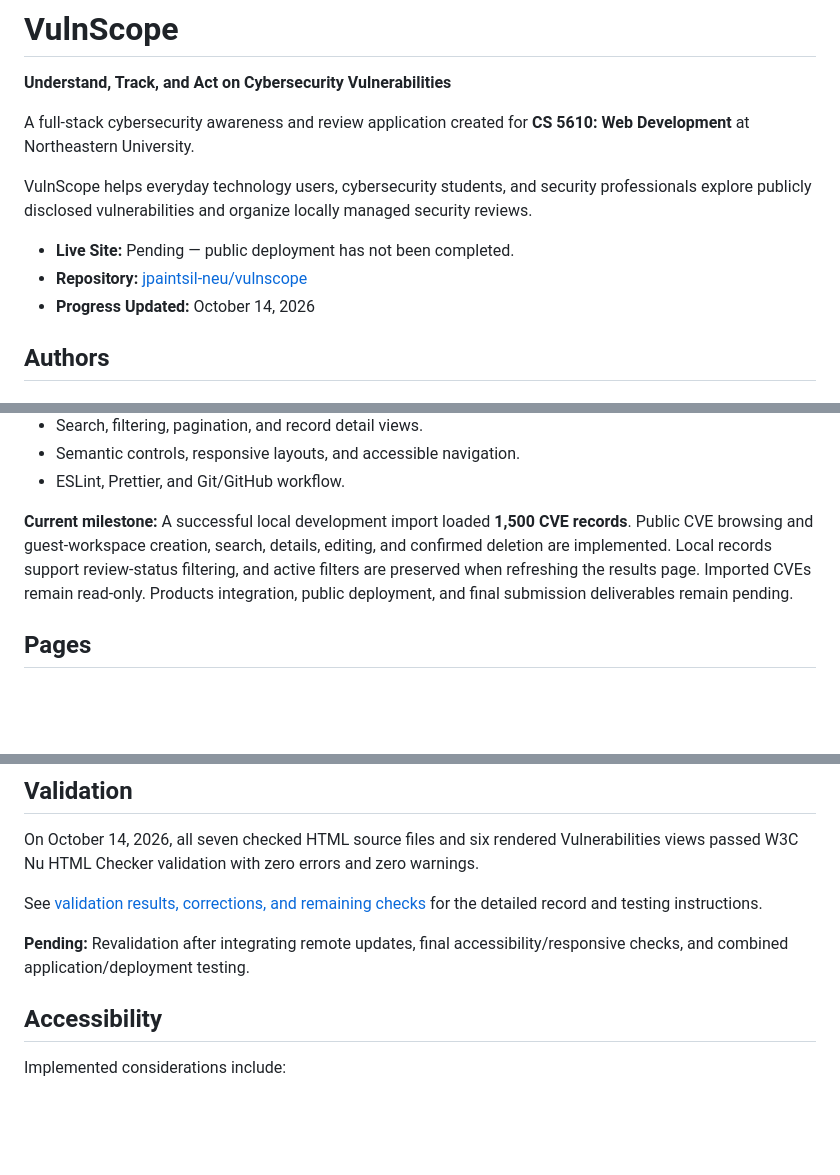
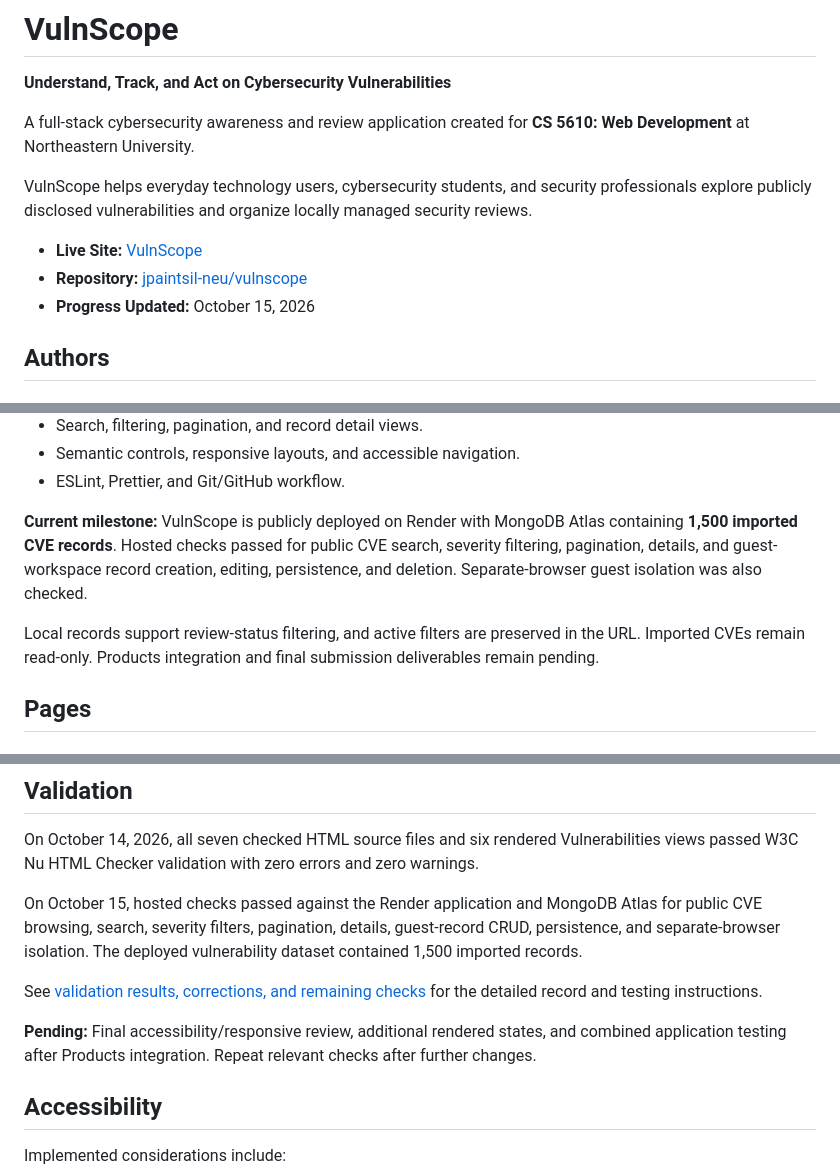
Before and after one commit to jpaintsil-neu/vulnscope, a Markdown page: README.md, 3 parts joined by grey strips. GitHub-like rendering; blank space fills up the shorter version.

Commit message:
docs: record Render deployment and hosted validation

```diff
--- a/README.md
+++ b/README.md
@@ -9,9 +9,9 @@ VulnScope helps everyday technology users, cybersecurity students, and
 security professionals explore publicly disclosed vulnerabilities and
 organize locally managed security reviews.
 
-- **Live Site:** Pending — public deployment has not been completed.
+- **Live Site:** [VulnScope](https://vulnscope-d4xk.onrender.com/)
 - **Repository:** [jpaintsil-neu/vulnscope](https://github.com/jpaintsil-neu/vulnscope)
-- **Progress Updated:** October 14, 2026
+- **Progress Updated:** October 15, 2026
 
 ## Authors
 
@@ -56,11 +56,14 @@ The project also demonstrates:
 - Semantic controls, responsive layouts, and accessible navigation.
 - ESLint, Prettier, and Git/GitHub workflow.
 
-**Current milestone:** A successful local development import loaded
-**1,500 CVE records**. Public CVE browsing and guest-workspace creation,
-search, details, editing, and confirmed deletion are implemented.
-Local records support review-status filtering, and active filters are preserved when refreshing the results page.
-Imported CVEs remain read-only. Products integration, public deployment,
+**Current milestone:** VulnScope is publicly deployed on Render with
+MongoDB Atlas containing **1,500 imported CVE records**. Hosted checks
+passed for public CVE search, severity filtering, pagination, details,
+and guest-workspace record creation, editing, persistence, and deletion.
+Separate-browser guest isolation was also checked.
+
+Local records support review-status filtering, and active filters are
+preserved in the URL. Imported CVEs remain read-only. Products integration
 and final submission deliverables remain pending.
 
 ## Pages
@@ -247,11 +250,17 @@ On October 14, 2026, all seven checked HTML source files and six rendered
 Vulnerabilities views passed W3C Nu HTML Checker validation with zero
 errors and zero warnings.
 
+On October 15, hosted checks passed against the Render application and
+MongoDB Atlas for public CVE browsing, search, severity filters, pagination,
+details, guest-record CRUD, persistence, and separate-browser isolation.
+The deployed vulnerability dataset contained 1,500 imported records.
+
 See [validation results, corrections, and remaining checks](docs/validation.md)
 for the detailed record and testing instructions.
 
-**Pending:** Revalidation after integrating remote updates, final
-accessibility/responsive checks, and combined application/deployment testing.
+**Pending:** Final accessibility/responsive review, additional rendered
+states, and combined application testing after Products integration.
+Repeat relevant checks after further changes.
 
 ## Accessibility
 
```
Also changed, not shown: other parts of README.md (+2 -1 lines), docs/validation.md (+62 -19 lines).
